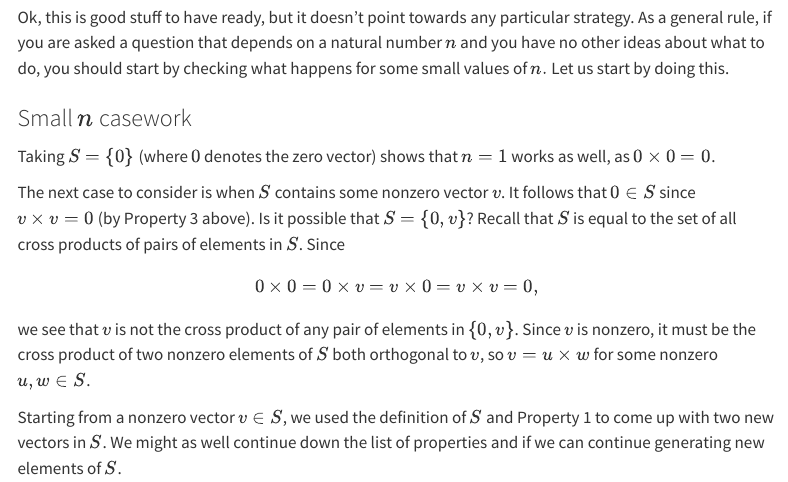
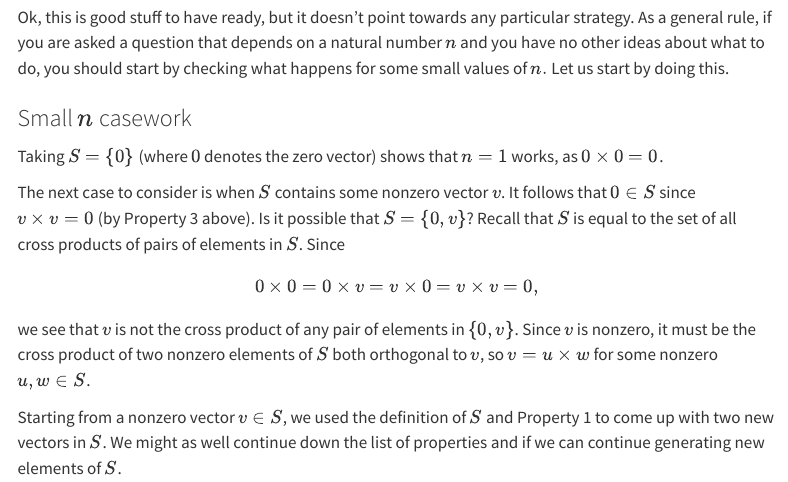
Before and after one commit to fed-witten/wed-fitten, a Quarto document (posts/june14.qmd): the page in a window 1100 px wide, from 780 px down. Rendered offline with R 4.5, knitr and Pandoc in place of Quarto, with nearby package versions; menus at the side of the page are left out.

Commit message:
Update site

```diff
--- a/posts/june14.qmd
+++ b/posts/june14.qmd
@@ -64,7 +64,7 @@ Ok, this is good stuff to have ready, but it doesn't point towards any particula
 
 ### Small $n$ casework
 
-Taking $S=\{0\}$ (where $0$ denotes the zero vector) shows that $n=1$ works as well, as $0\times 0=0$.
+Taking $S=\{0\}$ (where $0$ denotes the zero vector) shows that $n=1$ works, as $0\times 0=0$.
 
 The next case to consider is when $S$ contains some nonzero vector $v$. It follows that $0\in S$ since $v\times v=0$ (by Property 3 above). Is it possible that $S=\{0,v\}$? Recall that $S$ is equal to the set of all cross products of pairs of elements in $S$. Since $$0\times 0=0\times v=v\times 0=v\times v=0,$$ we see that $v$ is not the cross product of any pair of elements in $\{0,v\}$. Since $v$ is nonzero, it must be the cross product of two nonzero elements of $S$ both orthogonal to $v$, so $v=u\times w$ for some nonzero $u,w\in S$.
 
```
